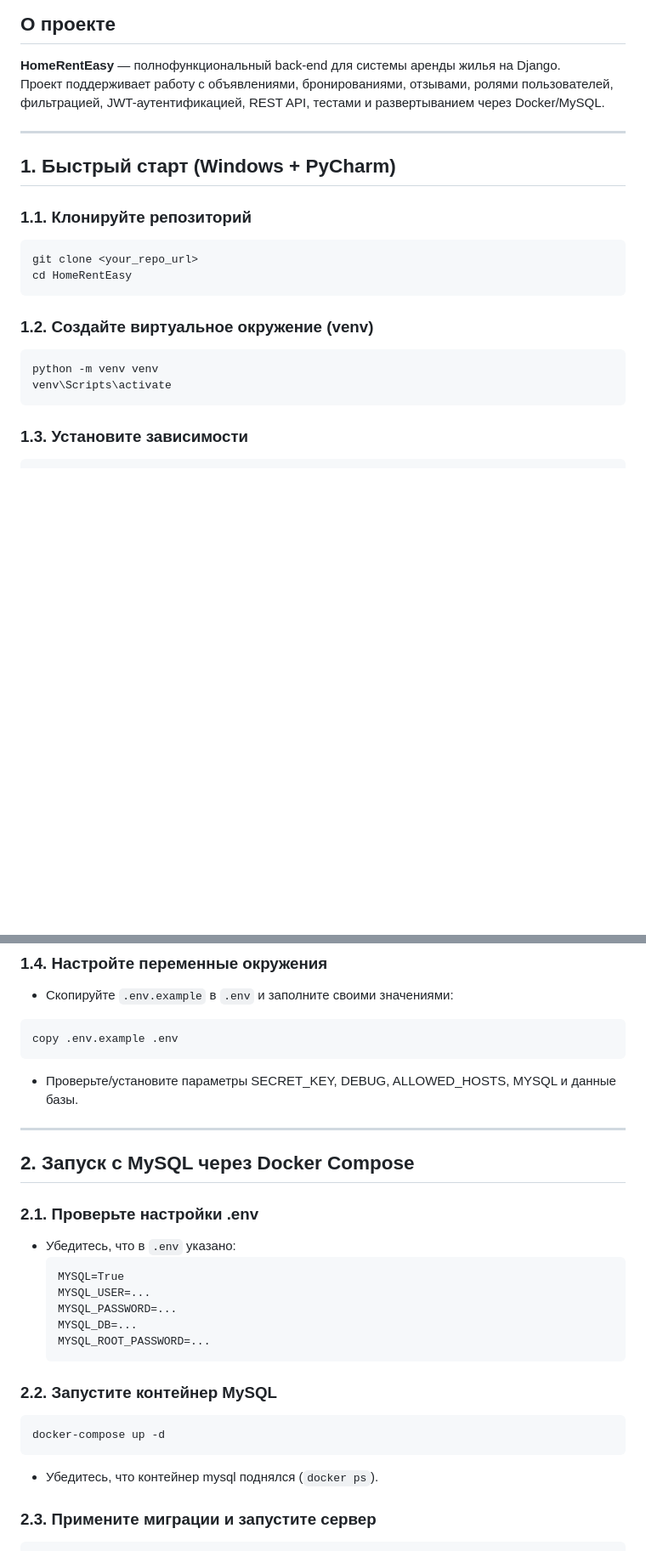
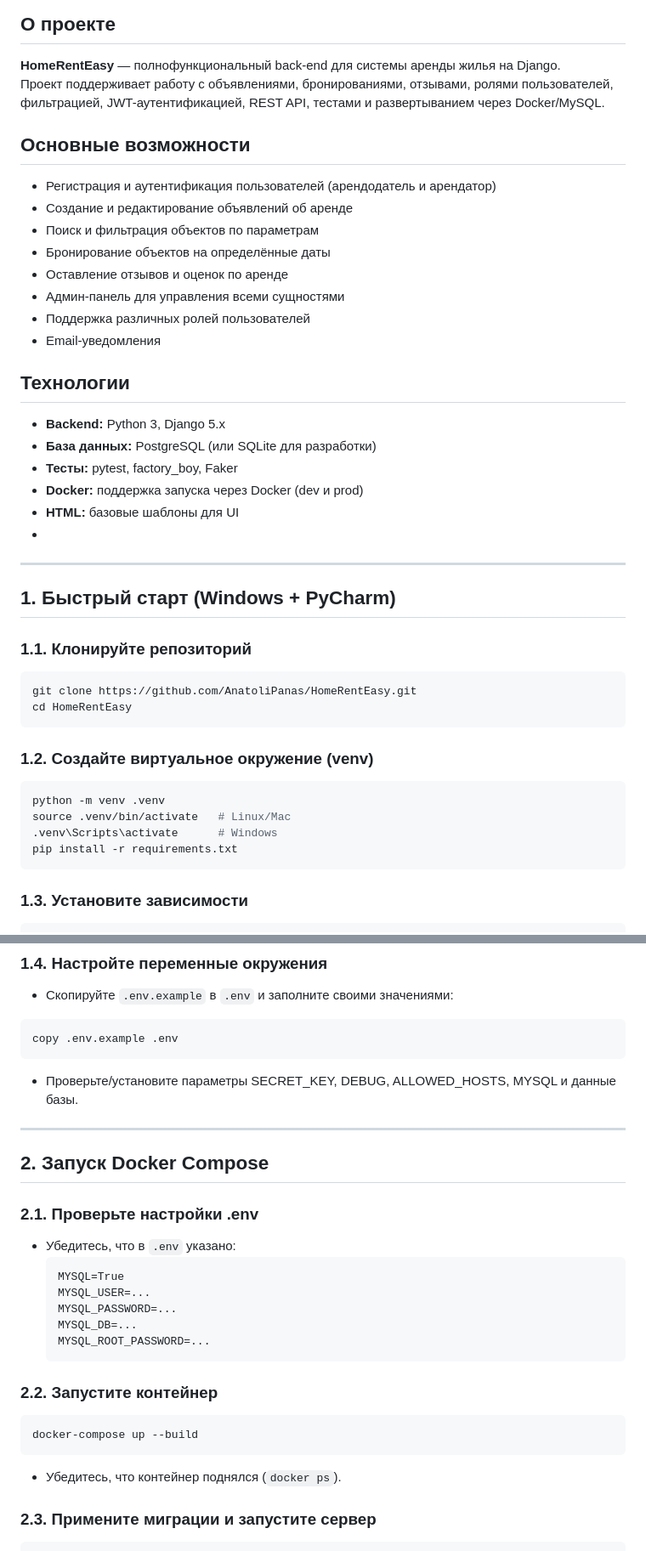
Before and after one commit to AnatoliPanas/HomeRentEasy, a Markdown page: README.md, 2 parts joined by grey strips. Shown: that part at 85% size. Rendered like a GitHub page; blank space fills up the shorter version.

````diff
--- a/README.md
+++ b/README.md
@@ -3,7 +3,28 @@
 ## О проекте
 
 **HomeRentEasy** — полнофункциональный back-end для системы аренды жилья на Django.
-Проект поддерживает работу с объявлениями, бронированиями, отзывами, ролями пользователей, фильтрацией, JWT-аутентификацией, REST API, тестами и развертыванием через Docker/MySQL.
+Проект поддерживает работу с объявлениями, бронированиями, отзывами, ролями пользователей, фильтрацией,
+JWT-аутентификацией, REST API, тестами и развертыванием через Docker/MySQL.
+
+## Основные возможности
+
+- Регистрация и аутентификация пользователей (арендодатель и арендатор)
+- Создание и редактирование объявлений об аренде
+- Поиск и фильтрация объектов по параметрам
+- Бронирование объектов на определённые даты
+- Оставление отзывов и оценок по аренде
+- Админ-панель для управления всеми сущностями
+- Поддержка различных ролей пользователей
+- Email-уведомления
+
+## Технологии
+
+- **Backend:** Python 3, Django 5.x
+- **База данных:** PostgreSQL (или SQLite для разработки)
+- **Тесты:** pytest, factory_boy, Faker
+- **Docker:** поддержка запуска через Docker (dev и prod)
+- **HTML:** базовые шаблоны для UI
+-
 
 ---
 
@@ -11,16 +32,18 @@
 
 ### 1.1. Клонируйте репозиторий
 
-```sh
-git clone <your_repo_url>
+```bash
+git clone https://github.com/AnatoliPanas/HomeRentEasy.git
 cd HomeRentEasy
 ```
 
 ### 1.2. Создайте виртуальное окружение (venv)
 
-```sh
-python -m venv venv
-venv\Scripts\activate
+```bash
+python -m venv .venv
+source .venv/bin/activate   # Linux/Mac
+.venv\Scripts\activate      # Windows
+pip install -r requirements.txt
 ```
 
 ### 1.3. Установите зависимости
@@ -41,7 +64,8 @@ copy .env.example .env
 
 ---
 
-## 2. Запуск с MySQL через Docker Compose
+
+## 2. Запуск Docker Compose
 
 ### 2.1. Проверьте настройки .env
 
@@ -54,13 +78,13 @@ copy .env.example .env
   MYSQL_ROOT_PASSWORD=...
   ```
 
-### 2.2. Запустите контейнер MySQL
+### 2.2. Запустите контейнер
 
-```sh
-docker-compose up -d
+```bash
+docker-compose up --build
 ```
 
-- Убедитесь, что контейнер mysql поднялся (`docker ps`).
+- Убедитесь, что контейнер поднялся (`docker ps`).
 
 ### 2.3. Примените миграции и запустите сервер
 
````
Also changed, not shown: other parts of README.md (+1 -1 lines).
